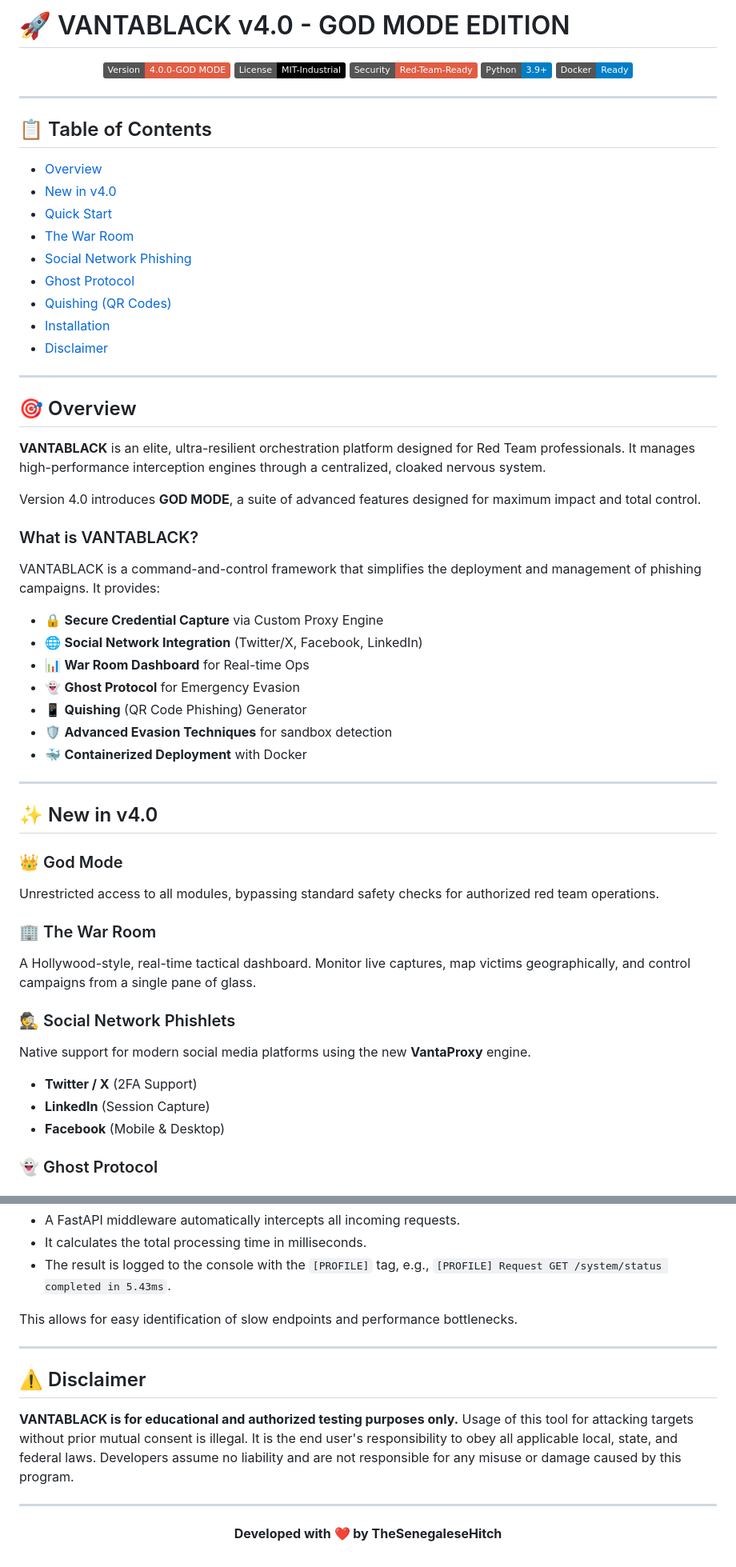
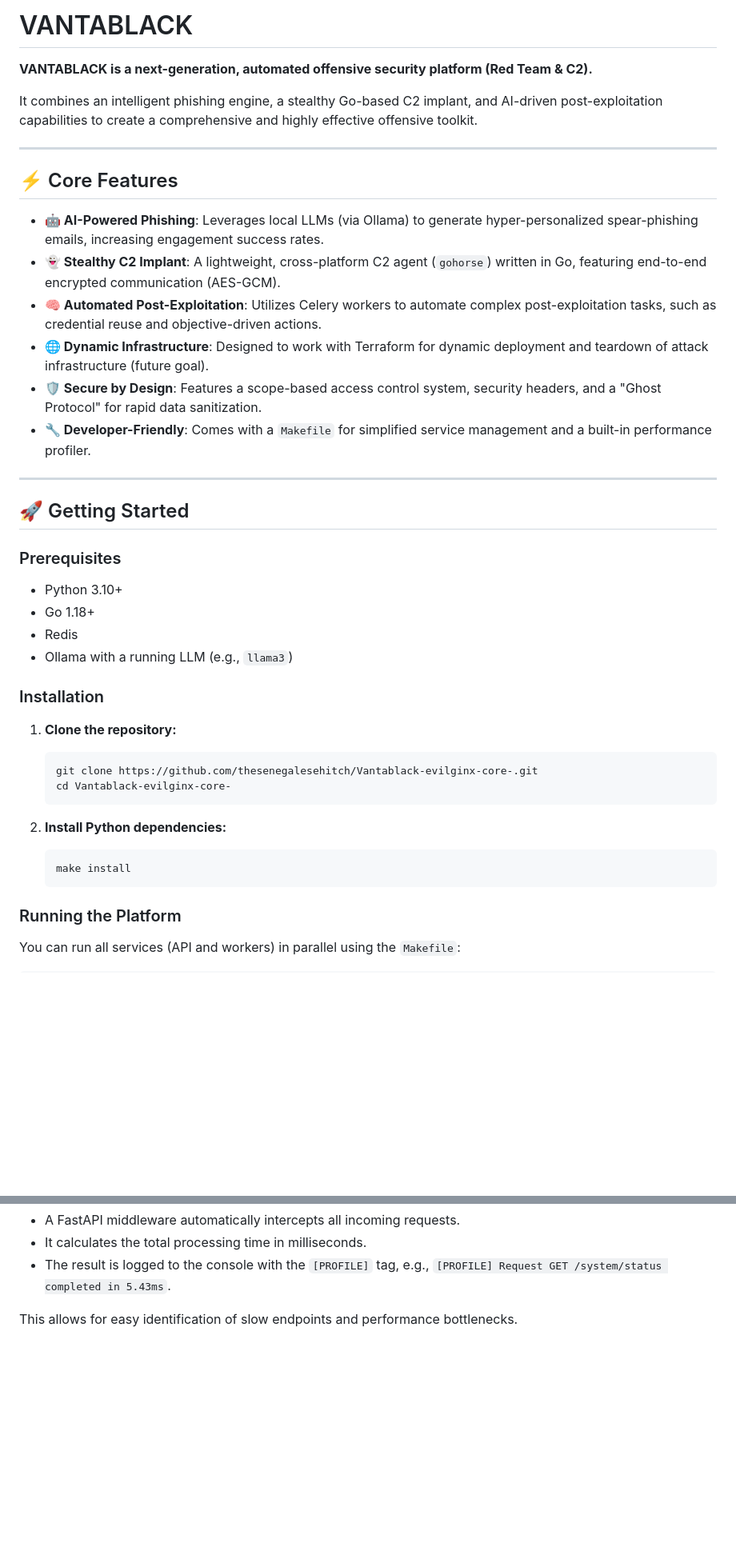
Before and after one commit to thesenegalesehitch/Vantablack-evilginx-core-, a Markdown page: README.md, 2 parts joined by grey strips. Shown at 80% size. Drawn GitHub-style; badges without logos; blank space fills up the shorter version.

Commit message:
docs(readme): Overhaul and professionalize README

````diff
--- a/README.md
+++ b/README.md
@@ -1,62 +1,45 @@
-# 🚀 VANTABLACK v4.0 - GOD MODE EDITION
+# VANTABLACK
 
-<p align="center">
-  <img src="https://img.shields.io/badge/Version-4.0.0--GOD_MODE-red" alt="Version">
-  <img src="https://img.shields.io/badge/License-MIT--Industrial-black" alt="License">
-  <img src="https://img.shields.io/badge/Security-Red--Team--Ready-red" alt="Security">
-  <img src="https://img.shields.io/badge/Python-3.9+-blue" alt="Python">
-  <img src="https://img.shields.io/badge/Docker-Ready-blue" alt="Docker">
-</p>
+**VANTABLACK is a next-generation, automated offensive security platform (Red Team & C2).**
+
+It combines an intelligent phishing engine, a stealthy Go-based C2 implant, and AI-driven post-exploitation capabilities to create a comprehensive and highly effective offensive toolkit.
 
 ---
 
-## 📋 Table of Contents
+## ⚡ Core Features
 
-- [Overview](#overview)
-- [New in v4.0](#-new-in-v40)
-- [Quick Start](#-quick-start)
-- [The War Room](#-the-war-room)
-- [Social Network Phishing](#-social-network-phishing)
-- [Ghost Protocol](#-ghost-protocol)
-- [Quishing (QR Codes)](#-quishing)
-- [Installation](#-installation)
-- [Disclaimer](#-disclaimer)
+- **🤖 AI-Powered Phishing**: Leverages local LLMs (via Ollama) to generate hyper-personalized spear-phishing emails, increasing engagement success rates.
+- **👻 Stealthy C2 Implant**: A lightweight, cross-platform C2 agent (`gohorse`) written in Go, featuring end-to-end encrypted communication (AES-GCM).
+- **🧠 Automated Post-Exploitation**: Utilizes Celery workers to automate complex post-exploitation tasks, such as credential reuse and objective-driven actions.
+- **🌐 Dynamic Infrastructure**: Designed to work with Terraform for dynamic deployment and teardown of attack infrastructure (future goal).
+- **🛡️ Secure by Design**: Features a scope-based access control system, security headers, and a "Ghost Protocol" for rapid data sanitization.
+- **🔧 Developer-Friendly**: Comes with a `Makefile` for simplified service management and a built-in performance profiler.
 
 ---
 
-## 🎯 Overview
+## 🚀 Getting Started
 
-**VANTABLACK** is an elite, ultra-resilient orchestration platform designed for Red Team professionals. It manages high-performance interception engines through a centralized, cloaked nervous system.
+### Prerequisites
 
-Version 4.0 introduces **GOD MODE**, a suite of advanced features designed for maximum impact and total control.
+- Python 3.10+
+- Go 1.18+
+- Redis
+- Ollama with a running LLM (e.g., `llama3`)
 
-### What is VANTABLACK?
+### Installation
 
-VANTABLACK is a command-and-control framework that simplifies the deployment and management of phishing campaigns. It provides:
+1.  **Clone the repository:**
+    ```bash
+    git clone https://github.com/thesenegalesehitch/Vantablack-evilginx-core-.git
+    cd Vantablack-evilginx-core-
+    ```
 
-- 🔒 **Secure Credential Capture** via Custom Proxy Engine
-- 🌐 **Social Network Integration** (Twitter/X, Facebook, LinkedIn)
-- 📊 **War Room Dashboard** for Real-time Ops
-- 👻 **Ghost Protocol** for Emergency Evasion
-- 📱 **Quishing** (QR Code Phishing) Generator
-- 🛡️ **Advanced Evasion Techniques** for sandbox detection
-- 🐳 **Containerized Deployment** with Docker
+2.  **Install Python dependencies:**
+    ```bash
+    make install
+    ```
 
----
+### Running the Platform
 
-## ✨ New in v4.0
+You can run all services (API and workers) in parallel using the `Makefile`:
 
-### 👑 God Mode
-Unrestricted access to all modules, bypassing standard safety checks for authorized red team operations.
-
-### 🏢 The War Room
-A Hollywood-style, real-time tactical dashboard. Monitor live captures, map victims geographically, and control campaigns from a single pane of glass.
-
-### 🕵️ Social Network Phishlets
-Native support for modern social media platforms using the new **VantaProxy** engine.
-- **Twitter / X** (2FA Support)
-- **LinkedIn** (Session Capture)
-- **Facebook** (Mobile & Desktop)
-
-### 👻 Ghost Protocol
-
@@ -204,16 +140,3 @@ VANTABLACK includes a built-in performance profiling middleware that logs the pr
 - The result is logged to the console with the `[PROFILE]` tag, e.g., `[PROFILE] Request GET /system/status completed in 5.43ms`.
 
 This allows for easy identification of slow endpoints and performance bottlenecks.
-
----
-
-## ⚠️ Disclaimer
-
-**VANTABLACK is for educational and authorized testing purposes only.**
-Usage of this tool for attacking targets without prior mutual consent is illegal. It is the end user's responsibility to obey all applicable local, state, and federal laws. Developers assume no liability and are not responsible for any misuse or damage caused by this program.
-
----
-
-<p align="center">
-  <b>Developed with ❤️ by TheSenegaleseHitch</b>
-</p>
````
Also changed, not shown: other parts of README.md (+62 -109 lines).
